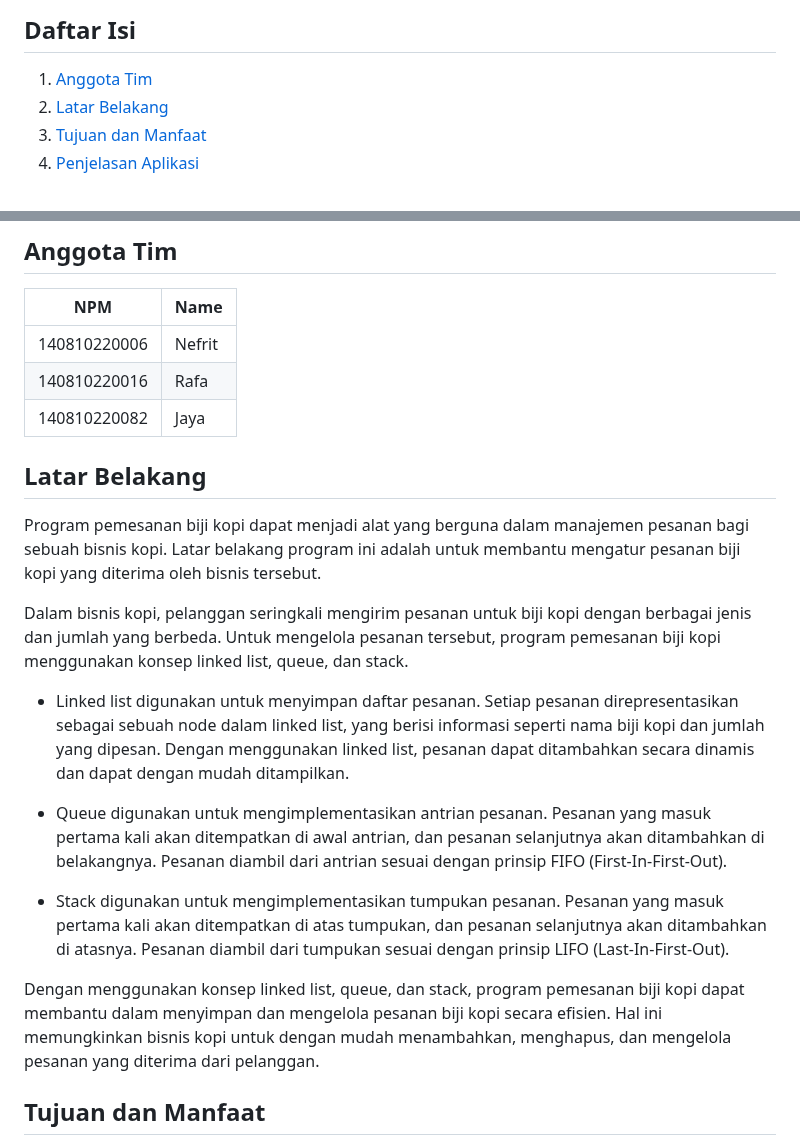
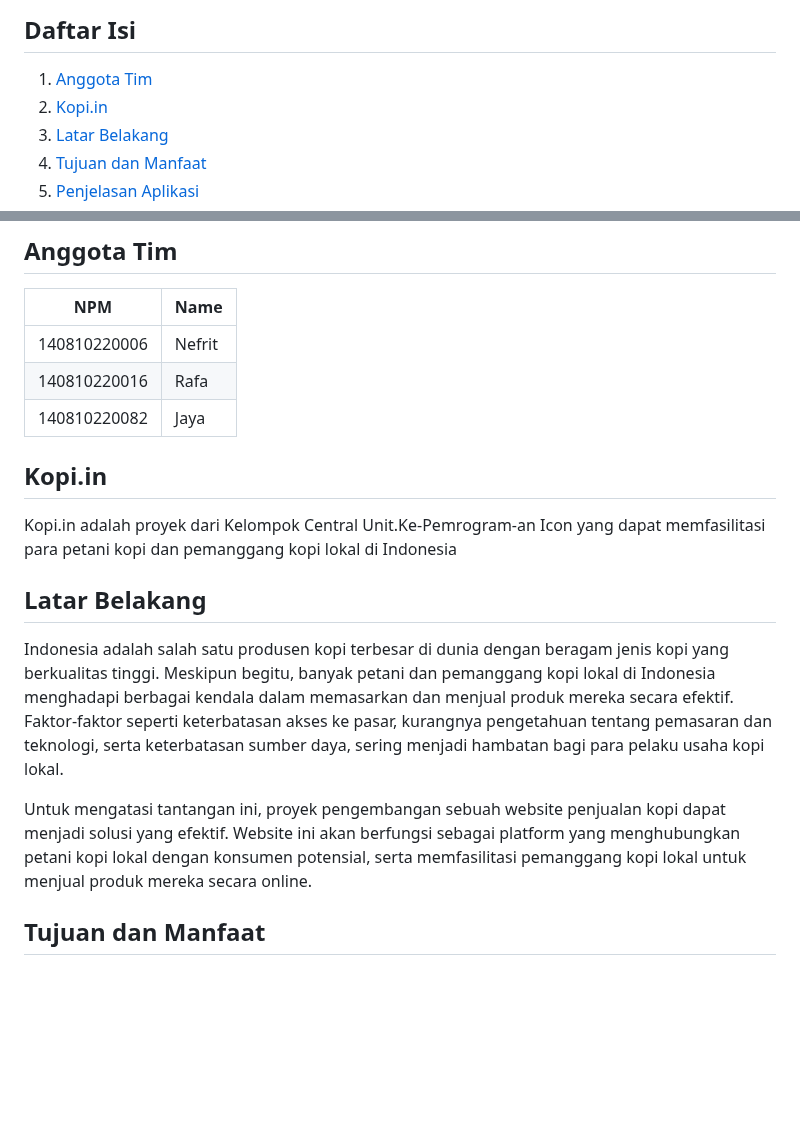
Before and after one commit to nefritmahardika/kopiin, a Markdown page: README.md, 2 parts joined by grey strips. GitHub-like rendering; blank space fills up the shorter version.

```diff
--- a/README.md
+++ b/README.md
@@ -9,6 +9,7 @@
   <summary><h2 style="display: inline-block">Daftar Isi</h2></summary>
   <ol>
     <li><a href="#anggota-tim">Anggota Tim</a></li>
+    <li><a href="#Kopi.in">Kopi.in</a></li>
     <li><a href="#latar-belakang">Latar Belakang</a></li>
     <li><a href="#tujuan-dan-manfaat">Tujuan dan Manfaat</a></li>
     <li><a href="#penjelasan-aplikasi">Penjelasan Aplikasi</a></li>
@@ -26,20 +27,18 @@
 | 140810220016  | Rafa        |
 | 140810220082  | Jaya        |
 
+## Kopi.in
+
+Kopi.in adalah proyek dari Kelompok Central Unit.Ke-Pemrogram-an Icon yang dapat memfasilitasi para petani kopi dan pemanggang kopi lokal di Indonesia
+
+
 <!-- Latar Belakang -->
 ## Latar Belakang
 
-Program pemesanan biji kopi dapat menjadi alat yang berguna dalam manajemen pesanan bagi sebuah bisnis kopi. Latar belakang program ini adalah untuk membantu mengatur pesanan biji kopi yang diterima oleh bisnis tersebut.
+Indonesia adalah salah satu produsen kopi terbesar di dunia dengan beragam jenis kopi yang berkualitas tinggi. Meskipun begitu, banyak petani dan pemanggang kopi lokal di Indonesia menghadapi berbagai kendala dalam memasarkan dan menjual produk mereka secara efektif. Faktor-faktor seperti keterbatasan akses ke pasar, kurangnya pengetahuan tentang pemasaran dan teknologi, serta keterbatasan sumber daya, sering menjadi hambatan bagi para pelaku usaha kopi lokal.
 
-Dalam bisnis kopi, pelanggan seringkali mengirim pesanan untuk biji kopi dengan berbagai jenis dan jumlah yang berbeda. Untuk mengelola pesanan tersebut, program pemesanan biji kopi menggunakan konsep linked list, queue, dan stack.
+Untuk mengatasi tantangan ini, proyek pengembangan sebuah website penjualan kopi dapat menjadi solusi yang efektif. Website ini akan berfungsi sebagai platform yang menghubungkan petani kopi lokal dengan konsumen potensial, serta memfasilitasi pemanggang kopi lokal untuk menjual produk mereka secara online.
 
-- Linked list digunakan untuk menyimpan daftar pesanan. Setiap pesanan direpresentasikan sebagai sebuah node dalam linked list, yang berisi informasi seperti nama biji kopi dan jumlah yang dipesan. Dengan menggunakan linked list, pesanan dapat ditambahkan secara dinamis dan dapat dengan mudah ditampilkan.
-
-- Queue digunakan untuk mengimplementasikan antrian pesanan. Pesanan yang masuk pertama kali akan ditempatkan di awal antrian, dan pesanan selanjutnya akan ditambahkan di belakangnya. Pesanan diambil dari antrian sesuai dengan prinsip FIFO (First-In-First-Out).
-
-- Stack digunakan untuk mengimplementasikan tumpukan pesanan. Pesanan yang masuk pertama kali akan ditempatkan di atas tumpukan, dan pesanan selanjutnya akan ditambahkan di atasnya. Pesanan diambil dari tumpukan sesuai dengan prinsip LIFO (Last-In-First-Out).
-
-Dengan menggunakan konsep linked list, queue, dan stack, program pemesanan biji kopi dapat membantu dalam menyimpan dan mengelola pesanan biji kopi secara efisien. Hal ini memungkinkan bisnis kopi untuk dengan mudah menambahkan, menghapus, dan mengelola pesanan yang diterima dari pelanggan.
 
 <!-- Tujuan dan Manfaat -->
 ## Tujuan dan Manfaat
```
Also changed, not shown: other parts of README.md (+3 -21 lines).
